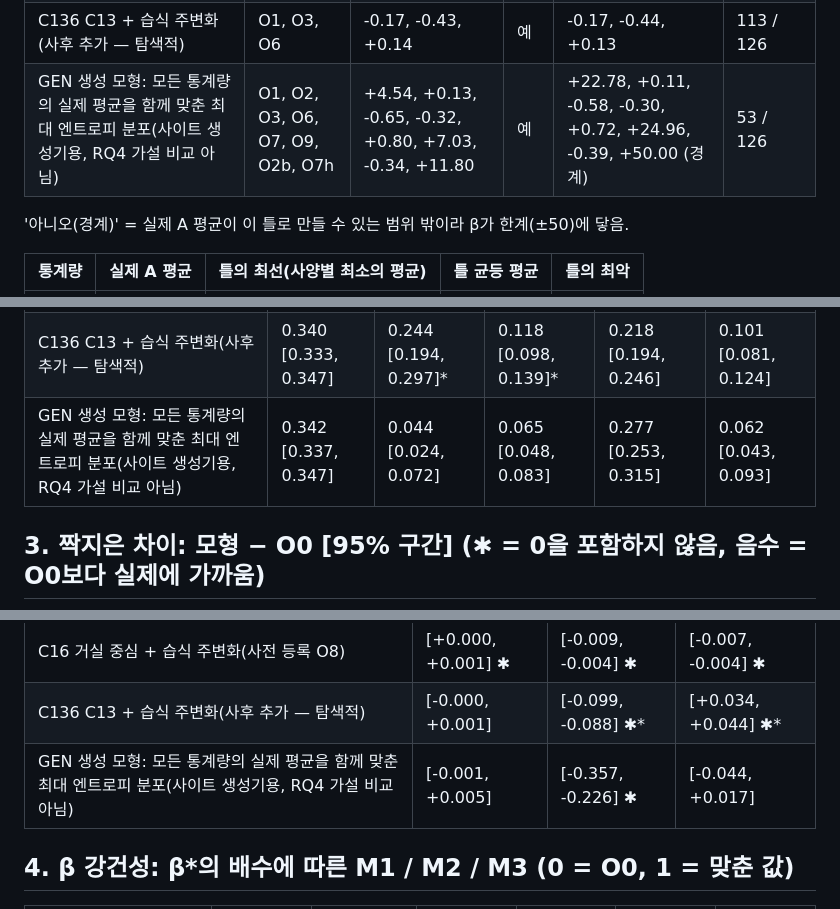
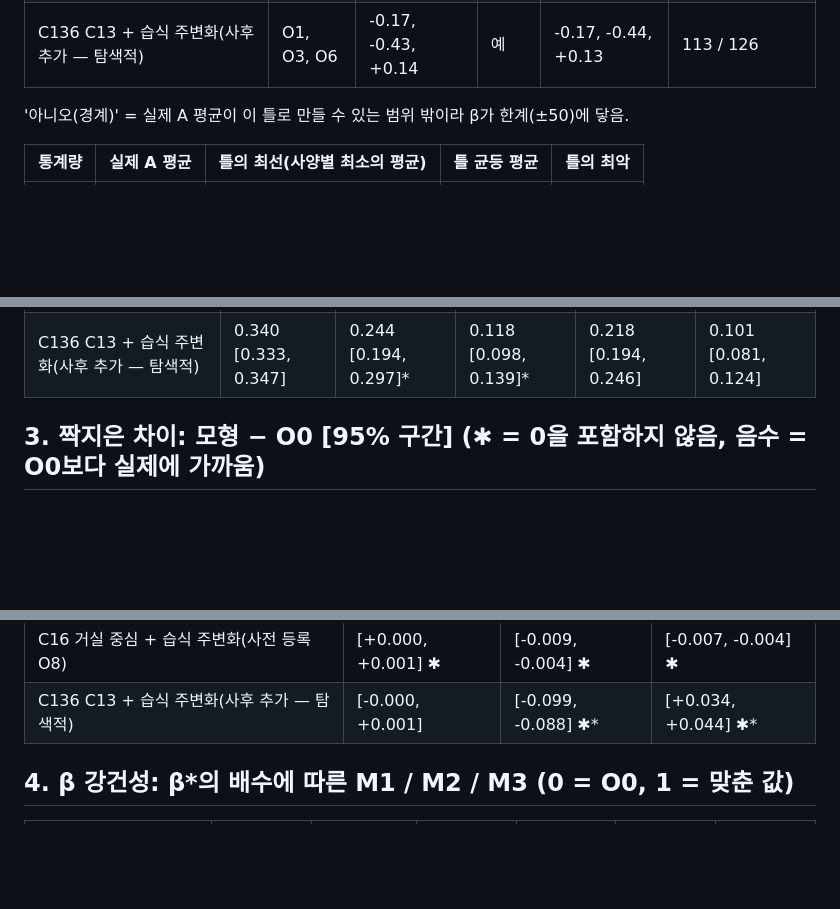
Before and after one commit to hyeondata/drawing-library, a Markdown page: evidence/results/boltzmann-rq4-convexP1.md, 3 parts joined by grey strips. Drawn GitHub-style; blank space fills up the shorter version.

Commit message:
Rerun the P1 Boltzmann report without the exploratory joint model
Co-Authored-By: Claude Opus 5.5 <noreply@anthropic.com>

```diff
--- a/evidence/results/boltzmann-rq4-convexP1.md
+++ b/evidence/results/boltzmann-rq4-convexP1.md
@@ -19,7 +19,6 @@
 | C2b3 현관–거실 1단계 + 공·사 위계 | O2b, O3 | -0.84, -0.21 | 예 | -0.86, -0.22 | 87 / 126 |
 | C16 거실 중심 + 습식 주변화(사전 등록 O8) | O1, O6 | -0.17, +0.11 | 예 | -0.18, +0.09 | 124 / 126 |
 | C136 C13 + 습식 주변화(사후 추가 — 탐색적) | O1, O3, O6 | -0.17, -0.43, +0.14 | 예 | -0.17, -0.44, +0.13 | 113 / 126 |
-| GEN 생성 모형: 모든 통계량의 실제 평균을 함께 맞춘 최대 엔트로피 분포(사이트 생성기용, RQ4 가설 비교 아님) | O1, O2, O3, O6, O7, O9, O2b, O7h | +4.54, +0.13, -0.65, -0.32, +0.80, +7.03, -0.34, +11.80 | 예 | +22.78, +0.11, -0.58, -0.30, +0.72, +24.96, -0.39, +50.00 (경계) | 53 / 126 |
 
 '아니오(경계)' = 실제 A 평균이 이 틀로 만들 수 있는 범위 밖이라 β가 한계(±50)에 닿음.
 
@@ -54,7 +53,6 @@ M1 = G2 그래프 거리 기댓값 · M2 거실 현관 깊이 TV · M3 침실
 | C2b3 현관–거실 1단계 + 공·사 위계 | 0.336 [0.331, 0.343] | 0.044 [0.024, 0.091]* | 0.086 [0.068, 0.105]* | 0.292 [0.266, 0.319] | 0.108 [0.089, 0.131] |
 | C16 거실 중심 + 습식 주변화(사전 등록 O8) | 0.340 [0.334, 0.347] | 0.332 [0.287, 0.378] | 0.074 [0.052, 0.098] | 0.369 [0.343, 0.395] | 0.084 [0.063, 0.107] |
 | C136 C13 + 습식 주변화(사후 추가 — 탐색적) | 0.340 [0.333, 0.347] | 0.244 [0.194, 0.297]* | 0.118 [0.098, 0.139]* | 0.218 [0.194, 0.246] | 0.101 [0.081, 0.124] |
-| GEN 생성 모형: 모든 통계량의 실제 평균을 함께 맞춘 최대 엔트로피 분포(사이트 생성기용, RQ4 가설 비교 아님) | 0.342 [0.337, 0.347] | 0.044 [0.024, 0.072] | 0.065 [0.048, 0.083] | 0.277 [0.253, 0.315] | 0.062 [0.043, 0.093] |
 
 ## 3. 짝지은 차이: 모형 − O0 [95% 구간] (✱ = 0을 포함하지 않음, 음수 = O0보다 실제에 가까움)
 
@@ -72,7 +70,6 @@ M1 = G2 그래프 거리 기댓값 · M2 거실 현관 깊이 TV · M3 침실
 | C2b3 현관–거실 1단계 + 공·사 위계 | [-0.004, -0.002] ✱ | [-0.354, -0.202] ✱* | [-0.003, +0.015]* |
 | C16 거실 중심 + 습식 주변화(사전 등록 O8) | [+0.000, +0.001] ✱ | [-0.009, -0.004] ✱ | [-0.007, -0.004] ✱ |
 | C136 C13 + 습식 주변화(사후 추가 — 탐색적) | [-0.000, +0.001] | [-0.099, -0.088] ✱* | [+0.034, +0.044] ✱* |
-| GEN 생성 모형: 모든 통계량의 실제 평균을 함께 맞춘 최대 엔트로피 분포(사이트 생성기용, RQ4 가설 비교 아님) | [-0.001, +0.005] | [-0.357, -0.226] ✱ | [-0.044, +0.017] |
 
 ## 4. β 강건성: β*의 배수에 따른 M1 / M2 / M3 (0 = O0, 1 = 맞춘 값)
 
```
